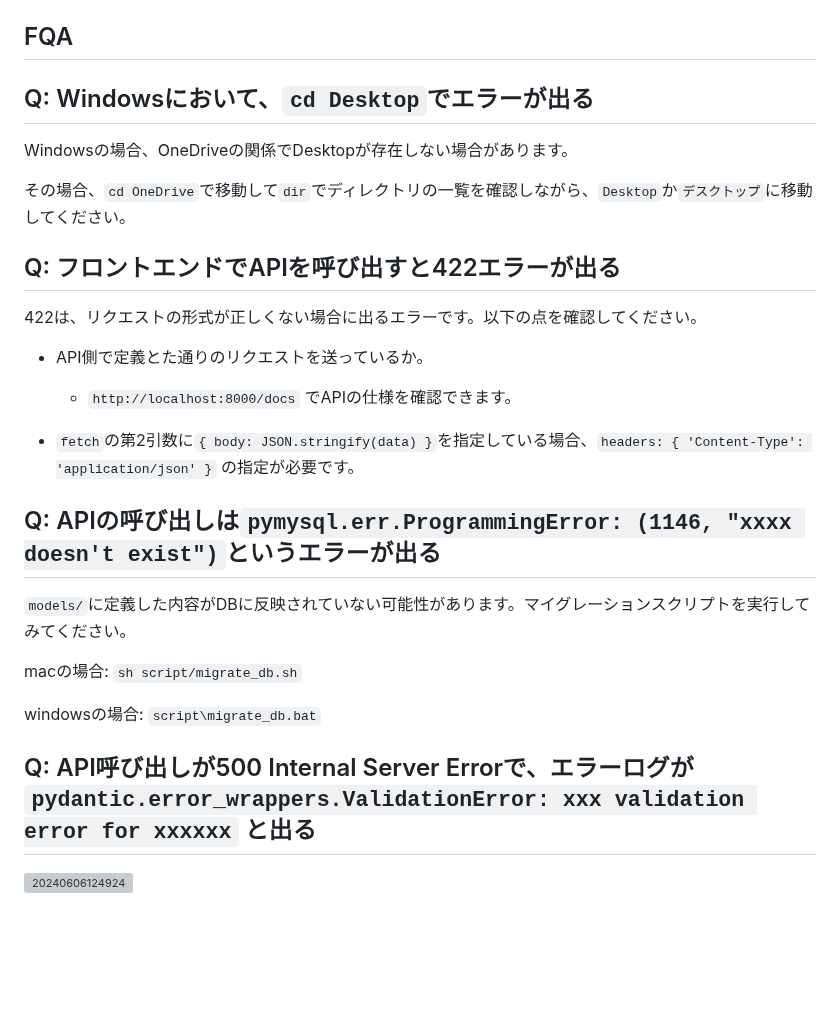
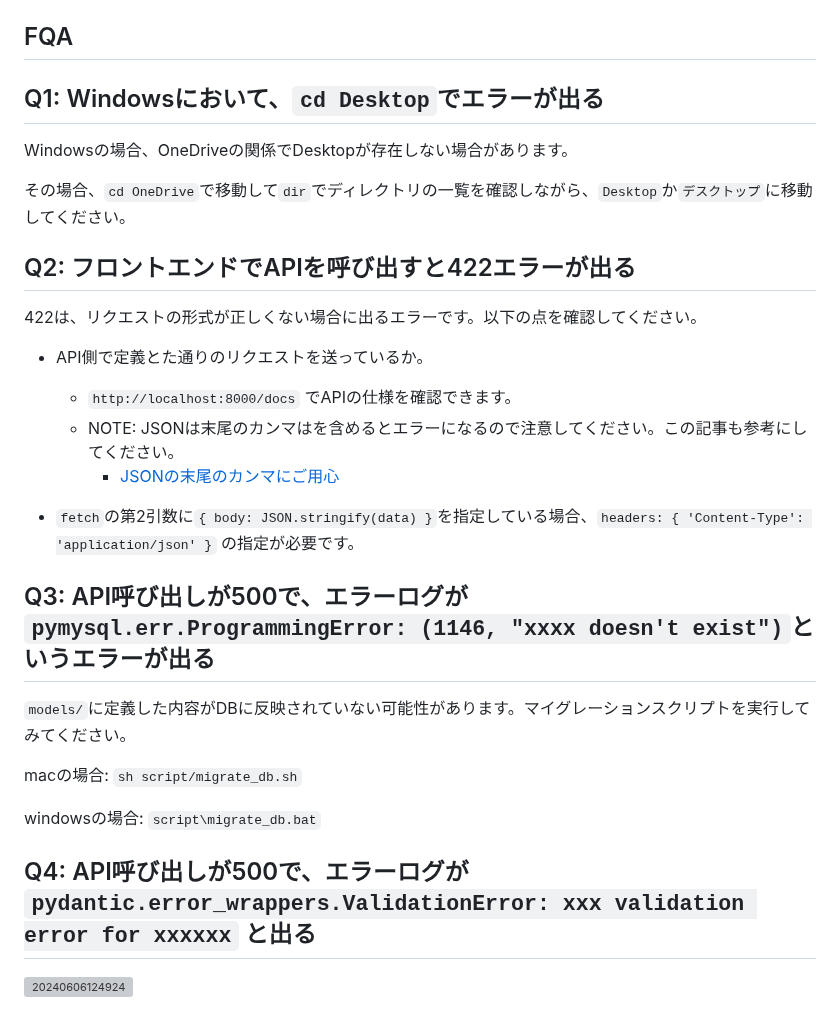
Before and after one commit to myjlab/myj-fastapi-web-app, a Markdown page: README.md, the part around one of its changes. Drawn GitHub-style; blank space fills up the shorter version; grey boxes are pictures that could not be loaded.

```diff
--- a/README.md
+++ b/README.md
@@ -95,28 +95,30 @@ macの場合: `sh script/add-package.sh <パッケージ名>`
 windowsの場合: `script\add-package.bat <パッケージ名>`
 
 ## FQA
-## Q: Windowsにおいて、`cd Desktop`でエラーが出る
+## Q1: Windowsにおいて、`cd Desktop`でエラーが出る
 
 Windowsの場合、OneDriveの関係でDesktopが存在しない場合があります。
 
 その場合、`cd OneDrive`で移動して`dir`でディレクトリの一覧を確認しながら、`Desktop`か`デスクトップ`に移動してください。
 
-## Q: フロントエンドでAPIを呼び出すと422エラーが出る
+## Q2: フロントエンドでAPIを呼び出すと422エラーが出る
 422は、リクエストの形式が正しくない場合に出るエラーです。以下の点を確認してください。
 
 - API側で定義とた通りのリクエストを送っているか。
   - `http://localhost:8000/docs` でAPIの仕様を確認できます。
+  - NOTE: JSONは末尾のカンマはを含めるとエラーになるので注意してください。この記事も参考にしてください。
+    - [JSONの末尾のカンマにご用心](https://plugout.hateblo.jp/entry/2024/02/01/000000)
 
 - `fetch`の第2引数に`{ body: JSON.stringify(data) }`を指定している場合、`headers: { 'Content-Type': 'application/json' }` の指定が必要です。
 
-## Q: APIの呼び出しは`pymysql.err.ProgrammingError: (1146, "xxxx doesn't exist")`というエラーが出る
+## Q3: API呼び出しが500で、エラーログが `pymysql.err.ProgrammingError: (1146, "xxxx doesn't exist")`というエラーが出る
 `models/`に定義した内容がDBに反映されていない可能性があります。マイグレーションスクリプトを実行してみてください。
 
 macの場合: `sh script/migrate_db.sh`
 
 windowsの場合: `script\migrate_db.bat`
 
-## Q: API呼び出しが500 Internal Server Errorで、エラーログが `pydantic.error_wrappers.ValidationError: xxx validation error for xxxxxx` と出る
+## Q4: API呼び出しが500で、エラーログが `pydantic.error_wrappers.ValidationError: xxx validation error for xxxxxx` と出る
 ![20240606124924](https://raw.githubusercontent.com/KuroiCc/kuroi-image-host/main/images/20240606124924.png)
 
 `response_model`で指定しているスキーマを正く作ることができませんでした、このエラーメッセージの場合は、`title`が欠けていると書いています。
```
Also changed, not shown: other parts of README.md (+21 -1 lines).
